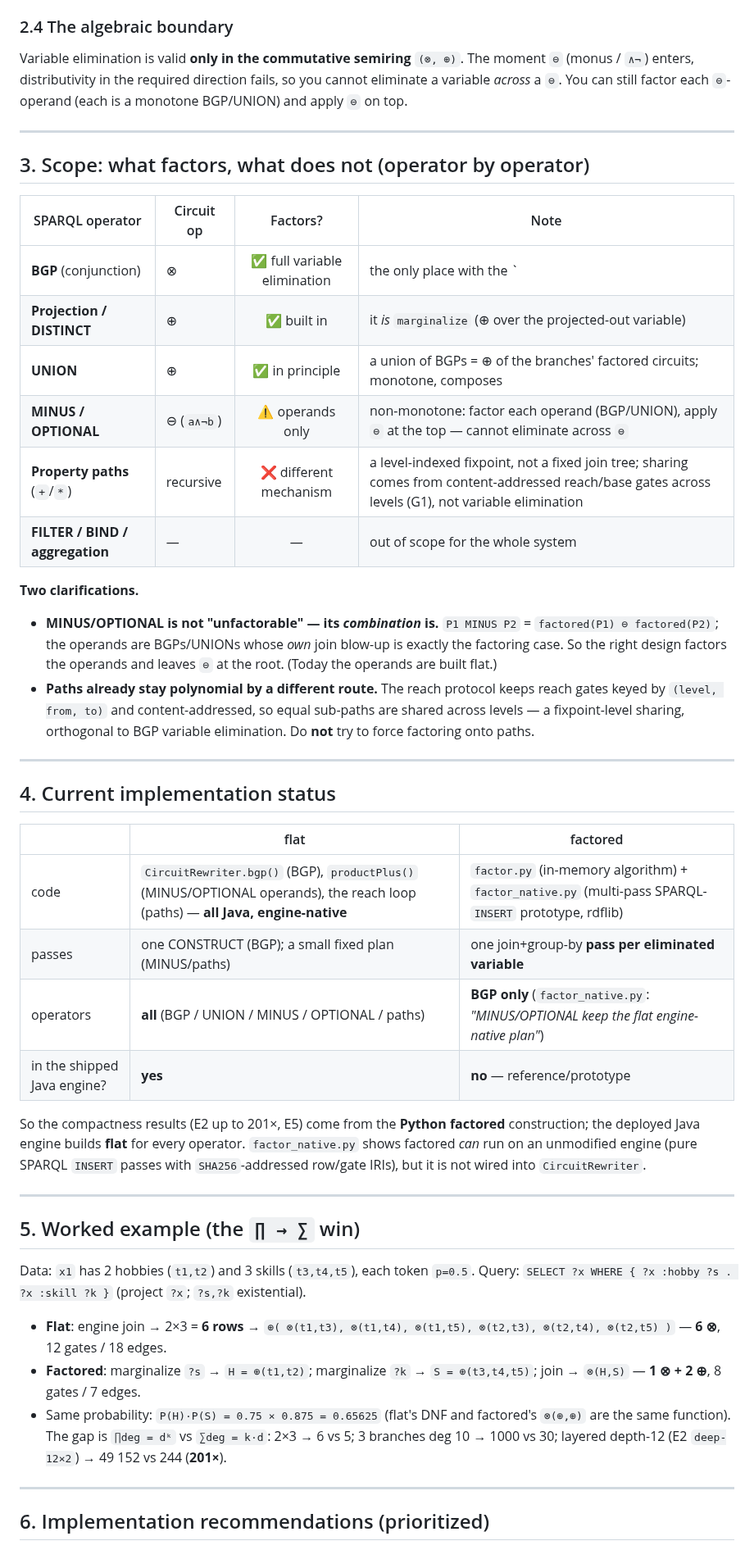
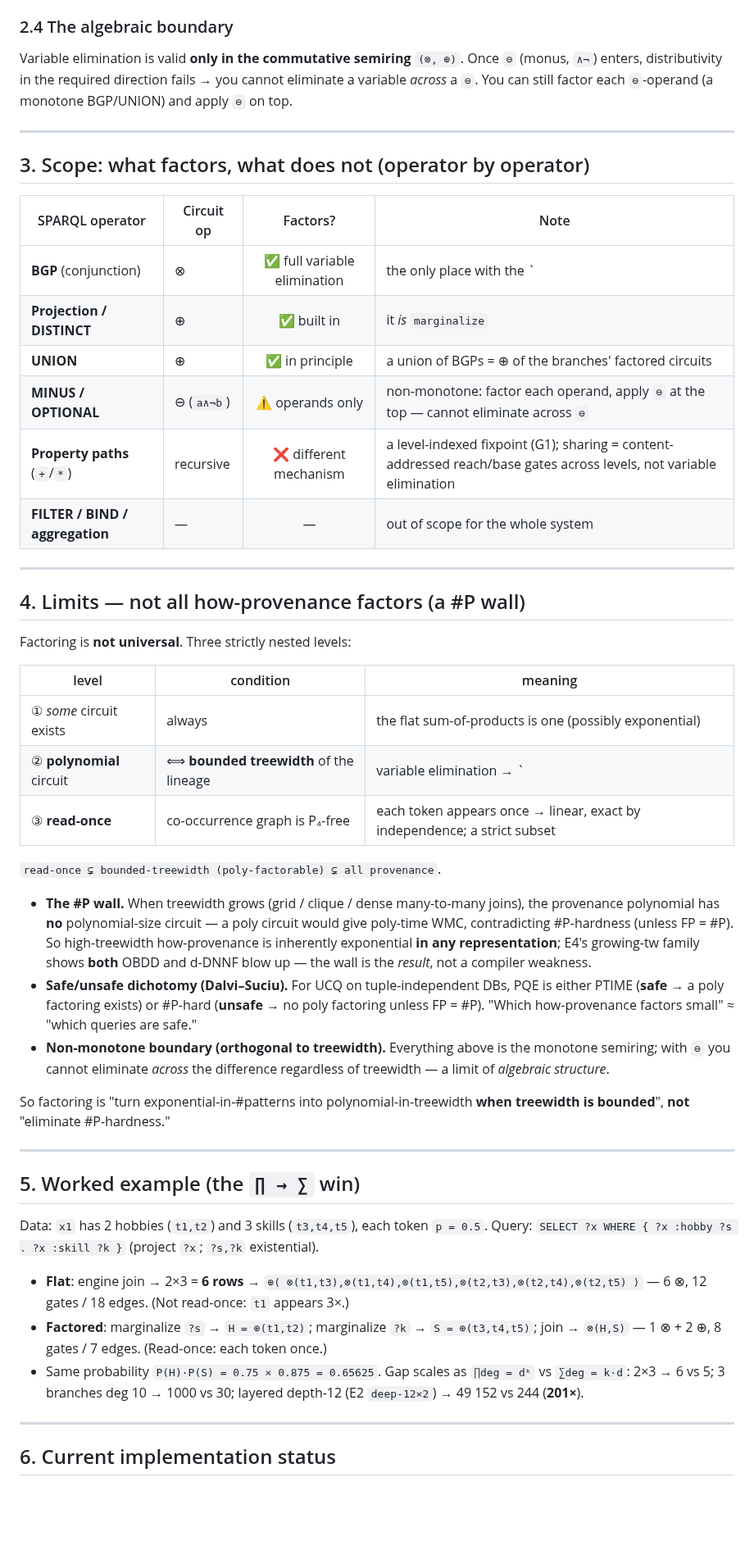
Before and after one commit to 0sidewalkenforcer0/SPARQLcirc, a Markdown page: FACTORED_CONSTRUCTION.md, the part around one of its changes. Shown at 82% size. Drawn GitHub-style; blank space fills up the shorter version.

```diff
--- a/FACTORED_CONSTRUCTION.md
+++ b/FACTORED_CONSTRUCTION.md
@@ -75,9 +71,9 @@ Result: with a min-fill elimination order realizing tree-width `w`, every interm
 
 ### 2.4 The algebraic boundary
 
-Variable elimination is valid **only in the commutative semiring** `(⊗, ⊕)`. The moment `⊖` (monus /
-`∧¬`) enters, distributivity in the required direction fails, so you cannot eliminate a variable *across*
-a `⊖`. You can still factor each `⊖`-operand (each is a monotone BGP/UNION) and apply `⊖` on top.
+Variable elimination is valid **only in the commutative semiring** `(⊗, ⊕)`. Once `⊖` (monus, `∧¬`) enters,
+distributivity in the required direction fails → you cannot eliminate a variable *across* a `⊖`. You can
+still factor each `⊖`-operand (a monotone BGP/UNION) and apply `⊖` on top.
 
 ---
 
@@ -85,54 +81,56 @@ a `⊖`. You can still factor each `⊖`-operand (each is a monotone BGP/UNION)
 
 | SPARQL operator | Circuit op | Factors? | Note |
 |---|---|:--:|---|
-| **BGP** (conjunction) | ⊗ | ✅ full variable elimination | the only place with the `|data|^{#patterns}` blow-up — the win |
-| **Projection / DISTINCT** | ⊕ | ✅ built in | it *is* `marginalize` (⊕ over the projected-out variable) |
-| **UNION** | ⊕ | ✅ in principle | a union of BGPs = ⊕ of the branches' factored circuits; monotone, composes |
-| **MINUS / OPTIONAL** | ⊖ (`a∧¬b`) | ⚠️ operands only | non-monotone: factor each operand (BGP/UNION), apply `⊖` at the top — cannot eliminate across `⊖` |
-| **Property paths** (`+`/`*`) | recursive | ❌ different mechanism | a level-indexed fixpoint, not a fixed join tree; sharing comes from content-addressed reach/base gates across levels (G1), not variable elimination |
+| **BGP** (conjunction) | ⊗ | ✅ full variable elimination | the only place with the `|data|^{#patterns}` blow-up |
+| **Projection / DISTINCT** | ⊕ | ✅ built in | it *is* `marginalize` |
+| **UNION** | ⊕ | ✅ in principle | a union of BGPs = ⊕ of the branches' factored circuits |
+| **MINUS / OPTIONAL** | ⊖ (`a∧¬b`) | ⚠️ operands only | non-monotone: factor each operand, apply `⊖` at the top — cannot eliminate across `⊖` |
+| **Property paths** (`+`/`*`) | recursive | ❌ different mechanism | a level-indexed fixpoint (G1); sharing = content-addressed reach/base gates across levels, not variable elimination |
 | **FILTER / BIND / aggregation** | — | — | out of scope for the whole system |
-
-**Two clarifications.**
-
-- **MINUS/OPTIONAL is not "unfactorable" — its *combination* is.** `P1 MINUS P2` = `factored(P1) ⊖
-  factored(P2)`; the operands are BGPs/UNIONs whose *own* join blow-up is exactly the factoring case. So
-  the right design factors the operands and leaves `⊖` at the root. (Today the operands are built flat.)
-- **Paths already stay polynomial by a different route.** The reach protocol keeps reach gates keyed by
-  `(level, from, to)` and content-addressed, so equal sub-paths are shared across levels — a fixpoint-level
-  sharing, orthogonal to BGP variable elimination. Do **not** try to force factoring onto paths.
 
 ---
 
-## 4. Current implementation status
+## 4. Limits — not all how-provenance factors (a #P wall)
 
-| | flat | factored |
+Factoring is **not universal**. Three strictly nested levels:
+
+| level | condition | meaning |
 |---|---|---|
-| code | `CircuitRewriter.bgp()` (BGP), `productPlus()` (MINUS/OPTIONAL operands), the reach loop (paths) — **all Java, engine-native** | `factor.py` (in-memory algorithm) + `factor_native.py` (multi-pass SPARQL-`INSERT` prototype, rdflib) |
-| passes | one CONSTRUCT (BGP); a small fixed plan (MINUS/paths) | one join+group-by **pass per eliminated variable** |
-| operators | **all** (BGP / UNION / MINUS / OPTIONAL / paths) | **BGP only** (`factor_native.py`: *"MINUS/OPTIONAL keep the flat engine-native plan"*) |
-| in the shipped Java engine? | **yes** | **no** — reference/prototype |
+| ① *some* circuit exists | always | the flat sum-of-products is one (possibly exponential) |
+| ② **polynomial** circuit | ⟺ **bounded treewidth** of the lineage | variable elimination → `|data|^{tw+1}`; growing tw → exponential |
+| ③ **read-once** | co-occurrence graph is P₄-free | each token appears once → linear, exact by independence; a strict subset |
 
-So the compactness results (E2 up to 201×, E5) come from the **Python factored** construction; the deployed
-Java engine builds **flat** for every operator. `factor_native.py` shows factored *can* run on an
-unmodified engine (pure SPARQL `INSERT` passes with `SHA256`-addressed row/gate IRIs), but it is not wired
-into `CircuitRewriter`.
+`read-once ⊊ bounded-treewidth (poly-factorable) ⊊ all provenance`.
+
+- **The #P wall.** When treewidth grows (grid / clique / dense many-to-many joins), the provenance
+  polynomial has **no** polynomial-size circuit — a poly circuit would give poly-time WMC, contradicting
+  #P-hardness (unless FP = #P). So high-treewidth how-provenance is inherently exponential **in any
+  representation**; E4's growing-tw family shows **both** OBDD and d-DNNF blow up — the wall is the *result*,
+  not a compiler weakness.
+- **Safe/unsafe dichotomy (Dalvi–Suciu).** For UCQ on tuple-independent DBs, PQE is either PTIME (**safe** →
+  a poly factoring exists) or #P-hard (**unsafe** → no poly factoring unless FP = #P). "Which how-provenance
+  factors small" ≈ "which queries are safe."
+- **Non-monotone boundary (orthogonal to treewidth).** Everything above is the monotone semiring; with `⊖`
+  you cannot eliminate *across* the difference regardless of treewidth — a limit of *algebraic structure*.
+
+So factoring is "turn exponential-in-#patterns into polynomial-in-treewidth **when treewidth is bounded**",
+**not** "eliminate #P-hardness."
 
 ---
 
 ## 5. Worked example (the `∏ → ∑` win)
 
-Data: `x1` has 2 hobbies (`t1,t2`) and 3 skills (`t3,t4,t5`), each token `p=0.5`.
+Data: `x1` has 2 hobbies (`t1,t2`) and 3 skills (`t3,t4,t5`), each token `p = 0.5`.
 Query: `SELECT ?x WHERE { ?x :hobby ?s . ?x :skill ?k }` (project `?x`; `?s,?k` existential).
 
-- **Flat**: engine join → 2×3 = **6 rows** → `⊕( ⊗(t1,t3), ⊗(t1,t4), ⊗(t1,t5), ⊗(t2,t3), ⊗(t2,t4),
-  ⊗(t2,t5) )` — **6 ⊗**, 12 gates / 18 edges.
+- **Flat**: engine join → 2×3 = **6 rows** → `⊕( ⊗(t1,t3),⊗(t1,t4),⊗(t1,t5),⊗(t2,t3),⊗(t2,t4),⊗(t2,t5) )`
+  — 6 ⊗, 12 gates / 18 edges. (Not read-once: `t1` appears 3×.)
 - **Factored**: marginalize `?s` → `H = ⊕(t1,t2)`; marginalize `?k` → `S = ⊕(t3,t4,t5)`; join → `⊗(H,S)`
-  — **1 ⊗ + 2 ⊕**, 8 gates / 7 edges.
-- Same probability: `P(H)·P(S) = 0.75 × 0.875 = 0.65625` (flat's DNF and factored's `⊗(⊕,⊕)` are the same
-  function). The gap is `∏deg = dᵏ` vs `∑deg = k·d`: 2×3 → 6 vs 5; 3 branches deg 10 → 1000 vs 30; layered
-  depth-12 (E2 `deep-12×2`) → 49 152 vs 244 (**201×**).
+  — 1 ⊗ + 2 ⊕, 8 gates / 7 edges. (Read-once: each token once.)
+- Same probability `P(H)·P(S) = 0.75 × 0.875 = 0.65625`. Gap scales as `∏deg = dᵏ` vs `∑deg = k·d`:
+  2×3 → 6 vs 5; 3 branches deg 10 → 1000 vs 30; layered depth-12 (E2 `deep-12×2`) → 49 152 vs 244 (**201×**).
 
 ---
 
-## 6. Implementation recommendations (prioritized)
+## 6. Current implementation status
 
```
Also changed, not shown: other parts of FACTORED_CONSTRUCTION.md (+120 -80 lines).
